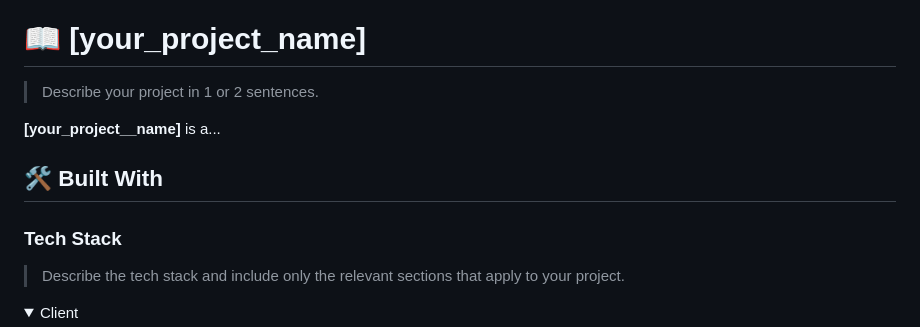
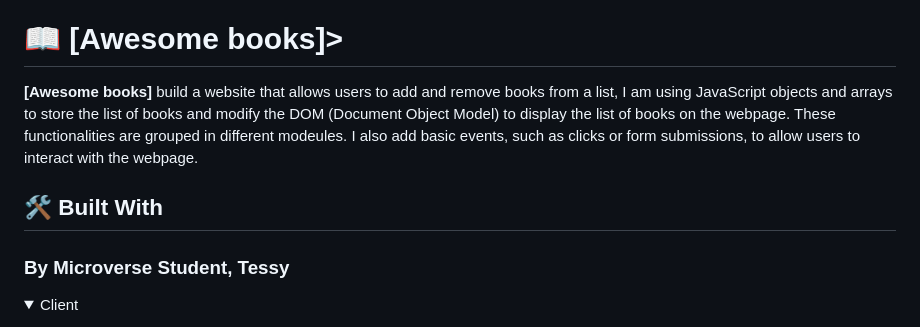
Before and after one commit to Tessyrich/Awesome-books-ES6, a Markdown page: README.md, the part around the change printed below. Rendered like a GitHub page; folded sections open.

```diff
--- a/README.md
+++ b/README.md
@@ -63,17 +35,12 @@ After you're finished please remove all the comments and instructions!
 
 <!-- PROJECT DESCRIPTION -->
 
-# 📖 [your_project_name] <a name="about-project"></a>
-
-> Describe your project in 1 or 2 sentences.
-
-**[your_project__name]** is a...
+# 📖 [Awesome books]></a>
+**[Awesome books]** build a website that allows users to add and remove books from a list, I am using JavaScript objects and arrays to store the list of books and modify the DOM (Document Object Model) to display the list of books on the webpage. These functionalities are grouped in different modeules. I also add basic events, such as clicks or form submissions, to allow users to interact with the webpage.
 
 ## 🛠 Built With <a name="built-with"></a>
 
-### Tech Stack <a name="tech-stack"></a>
-
-> Describe the tech stack and include only the relevant sections that apply to your project.
+### By Microverse Student, Tessy <a name="tech-stack"></a>
 
 <details>
   <summary>Client</summary>
```
Also changed, not shown: other parts of README.md (+46 -135 lines), LICENSE.md (added, +7 -0 lines).
